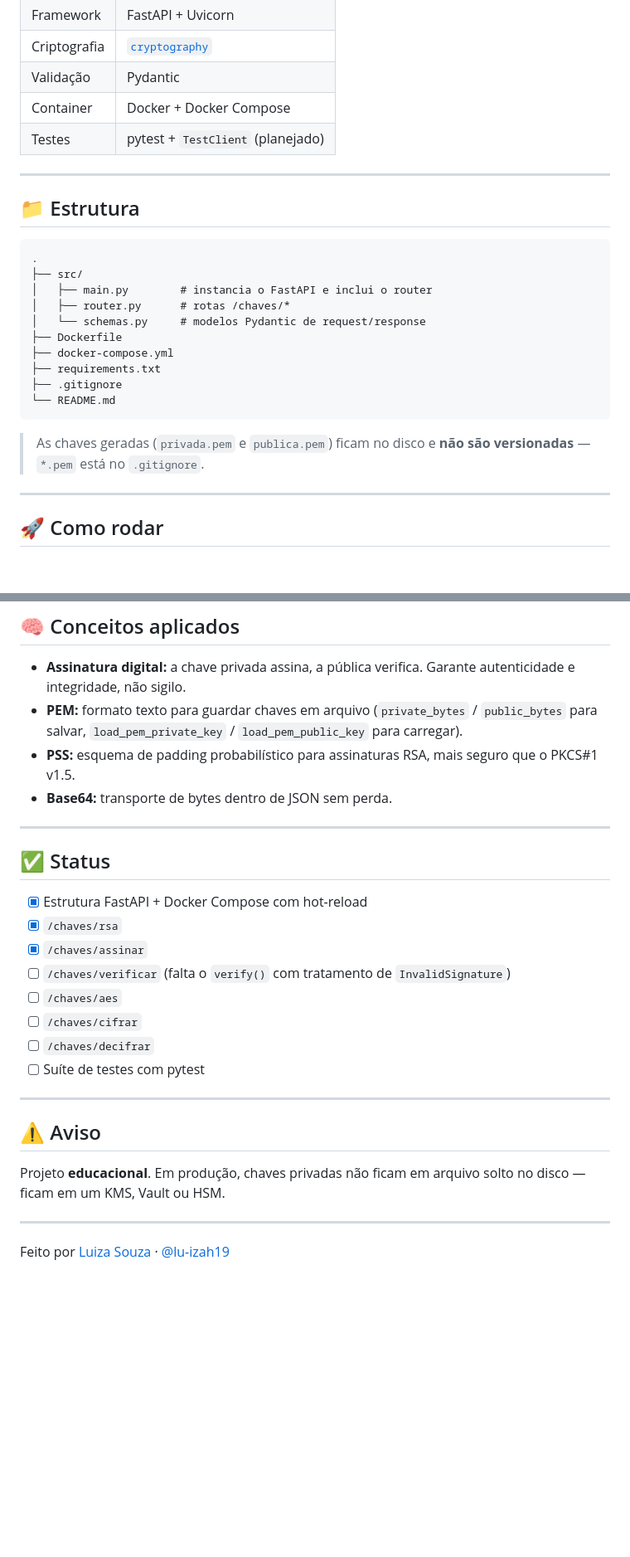
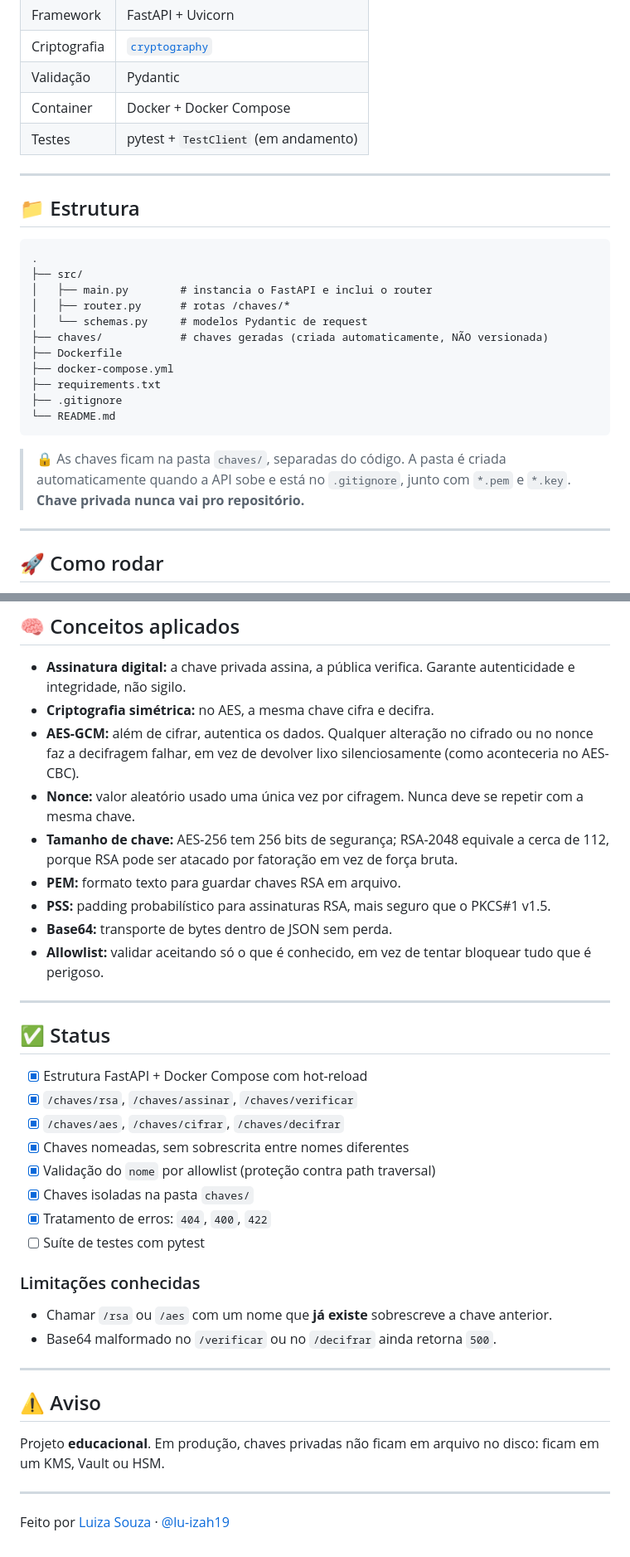
Before and after one commit to lu-izah19/mini-api-cripto, a Markdown page: README.md, 2 parts joined by grey strips. Shown at 83% size. Rendered like a GitHub page; blank space fills up the shorter version.

````diff
--- a/README.md
+++ b/README.md
@@ -15,7 +15,7 @@ Projeto de estudo desenvolvido durante o estágio de back-end na CERMOB Tecnolog
 | Criptografia | [`cryptography`](https://cryptography.io/) |
 | Validação | Pydantic |
 | Container | Docker + Docker Compose |
-| Testes | pytest + `TestClient` (planejado) |
+| Testes | pytest + `TestClient` (em andamento) |
 
 ---
 
@@ -26,7 +26,8 @@ Projeto de estudo desenvolvido durante o estágio de back-end na CERMOB Tecnolog
 ├── src/
 │   ├── main.py        # instancia o FastAPI e inclui o router
 │   ├── router.py      # rotas /chaves/*
-│   └── schemas.py     # modelos Pydantic de request/response
+│   └── schemas.py     # modelos Pydantic de request
+├── chaves/            # chaves geradas (criada automaticamente, NÃO versionada)
 ├── Dockerfile
 ├── docker-compose.yml
 ├── requirements.txt
@@ -34,7 +35,7 @@ Projeto de estudo desenvolvido durante o estágio de back-end na CERMOB Tecnolog
 └── README.md
 ```
 
-> As chaves geradas (`privada.pem` e `publica.pem`) ficam no disco e **não são versionadas** — `*.pem` está no `.gitignore`.
+> 🔒 As chaves ficam na pasta `chaves/`, separadas do código. A pasta é criada automaticamente quando a API sobe e está no `.gitignore`, junto com `*.pem` e `*.key`. **Chave privada nunca vai pro repositório.**
 
 ---
 
@@ -128,28 +215,38 @@ Internamente: decodifica a assinatura de base64 e chama `verify()`. Como `verify
 ## 🧠 Conceitos aplicados
 
 - **Assinatura digital:** a chave privada assina, a pública verifica. Garante autenticidade e integridade, não sigilo.
-- **PEM:** formato texto para guardar chaves em arquivo (`private_bytes` / `public_bytes` para salvar, `load_pem_private_key` / `load_pem_public_key` para carregar).
-- **PSS:** esquema de padding probabilístico para assinaturas RSA, mais seguro que o PKCS#1 v1.5.
+- **Criptografia simétrica:** no AES, a mesma chave cifra e decifra.
+- **AES-GCM:** além de cifrar, autentica os dados. Qualquer alteração no cifrado ou no nonce faz a decifragem falhar, em vez de devolver lixo silenciosamente (como aconteceria no AES-CBC).
+- **Nonce:** valor aleatório usado uma única vez por cifragem. Nunca deve se repetir com a mesma chave.
+- **Tamanho de chave:** AES-256 tem 256 bits de segurança; RSA-2048 equivale a cerca de 112, porque RSA pode ser atacado por fatoração em vez de força bruta.
+- **PEM:** formato texto para guardar chaves RSA em arquivo.
+- **PSS:** padding probabilístico para assinaturas RSA, mais seguro que o PKCS#1 v1.5.
 - **Base64:** transporte de bytes dentro de JSON sem perda.
+- **Allowlist:** validar aceitando só o que é conhecido, em vez de tentar bloquear tudo que é perigoso.
 
 ---
 
 ## ✅ Status
 
 - [x] Estrutura FastAPI + Docker Compose com hot-reload
-- [x] `/chaves/rsa`
-- [x] `/chaves/assinar`
-- [ ] `/chaves/verificar` (falta o `verify()` com tratamento de `InvalidSignature`)
-- [ ] `/chaves/aes`
-- [ ] `/chaves/cifrar`
-- [ ] `/chaves/decifrar`
+- [x] `/chaves/rsa`, `/chaves/assinar`, `/chaves/verificar`
+- [x] `/chaves/aes`, `/chaves/cifrar`, `/chaves/decifrar`
+- [x] Chaves nomeadas, sem sobrescrita entre nomes diferentes
+- [x] Validação do `nome` por allowlist (proteção contra path traversal)
+- [x] Chaves isoladas na pasta `chaves/`
+- [x] Tratamento de erros: `404`, `400`, `422`
 - [ ] Suíte de testes com pytest
+
+### Limitações conhecidas
+
+- Chamar `/rsa` ou `/aes` com um nome que **já existe** sobrescreve a chave anterior.
+- Base64 malformado no `/verificar` ou no `/decifrar` ainda retorna `500`.
 
 ---
 
 ## ⚠️ Aviso
 
-Projeto **educacional**. Em produção, chaves privadas não ficam em arquivo solto no disco — ficam em um KMS, Vault ou HSM.
+Projeto **educacional**. Em produção, chaves privadas não ficam em arquivo no disco: ficam em um KMS, Vault ou HSM.
 
 ---
 
````
Also changed, not shown: other parts of README.md (+106 -20 lines).
